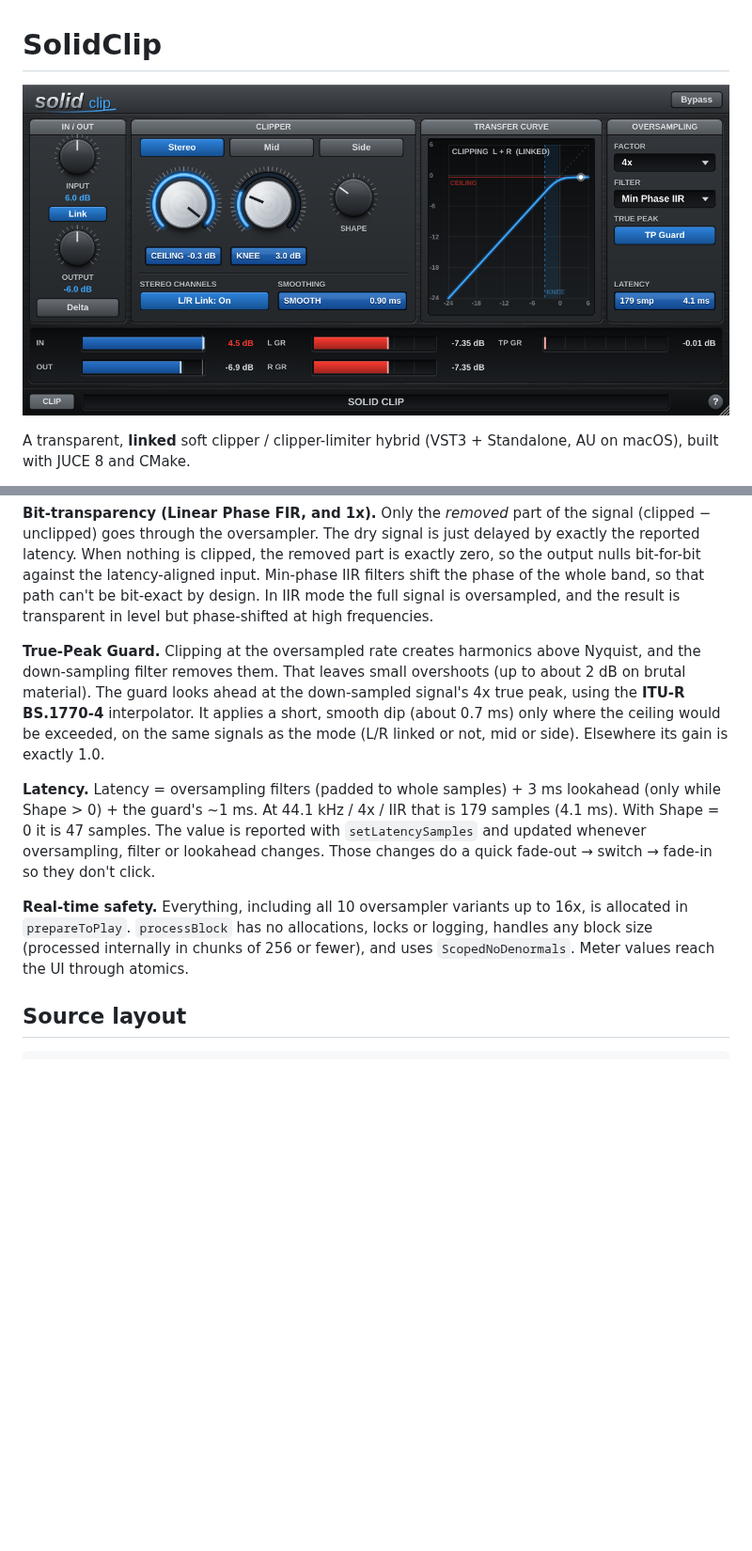
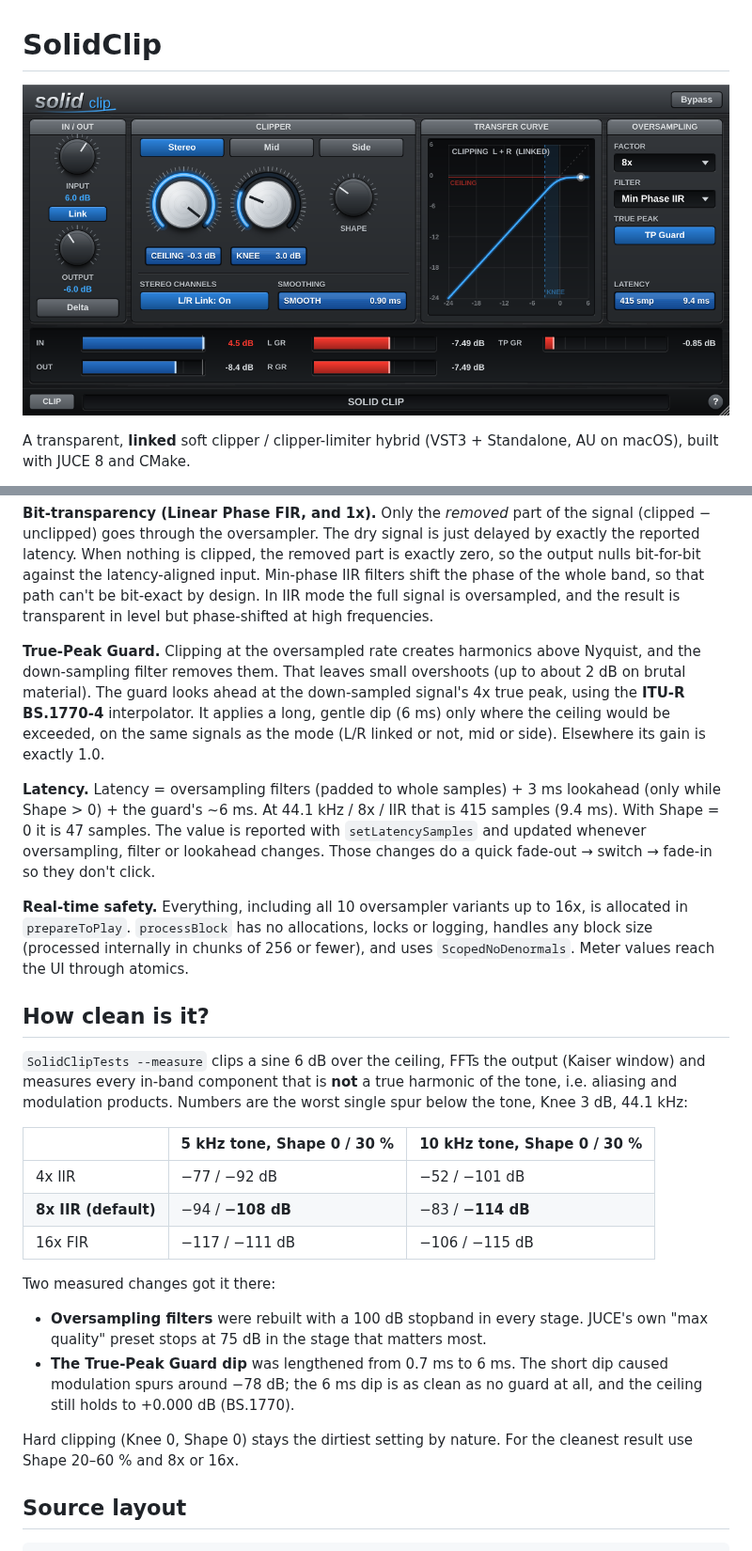
Before and after one commit to garymaguiremusic-pixel/Clipper, a Markdown page: README.md, 2 parts joined by grey strips. Shown at 94% size. GitHub-like rendering; pictures changed too: docs/screenshot.png; blank space fills up the shorter version.

```diff
--- a/README.md
+++ b/README.md
@@ -99,11 +99,27 @@ input gain ─► up-sample ─► clipper (Stereo / Mid / Side) ─► down-sam
 
 **Bit-transparency (Linear Phase FIR, and 1x).** Only the *removed* part of the signal (clipped − unclipped) goes through the oversampler. The dry signal is just delayed by exactly the reported latency. When nothing is clipped, the removed part is exactly zero, so the output nulls bit-for-bit against the latency-aligned input. Min-phase IIR filters shift the phase of the whole band, so that path can't be bit-exact by design. In IIR mode the full signal is oversampled, and the result is transparent in level but phase-shifted at high frequencies.
 
-**True-Peak Guard.** Clipping at the oversampled rate creates harmonics above Nyquist, and the down-sampling filter removes them. That leaves small overshoots (up to about 2 dB on brutal material). The guard looks ahead at the down-sampled signal's 4x true peak, using the **ITU-R BS.1770-4** interpolator. It applies a short, smooth dip (about 0.7 ms) only where the ceiling would be exceeded, on the same signals as the mode (L/R linked or not, mid or side). Elsewhere its gain is exactly 1.0.
+**True-Peak Guard.** Clipping at the oversampled rate creates harmonics above Nyquist, and the down-sampling filter removes them. That leaves small overshoots (up to about 2 dB on brutal material). The guard looks ahead at the down-sampled signal's 4x true peak, using the **ITU-R BS.1770-4** interpolator. It applies a long, gentle dip (6 ms) only where the ceiling would be exceeded, on the same signals as the mode (L/R linked or not, mid or side). Elsewhere its gain is exactly 1.0.
 
-**Latency.** Latency = oversampling filters (padded to whole samples) + 3 ms lookahead (only while Shape > 0) + the guard's ~1 ms. At 44.1 kHz / 4x / IIR that is 179 samples (4.1 ms). With Shape = 0 it is 47 samples. The value is reported with `setLatencySamples` and updated whenever oversampling, filter or lookahead changes. Those changes do a quick fade-out → switch → fade-in so they don't click.
+**Latency.** Latency = oversampling filters (padded to whole samples) + 3 ms lookahead (only while Shape > 0) + the guard's ~6 ms. At 44.1 kHz / 8x / IIR that is 415 samples (9.4 ms). With Shape = 0 it is 47 samples. The value is reported with `setLatencySamples` and updated whenever oversampling, filter or lookahead changes. Those changes do a quick fade-out → switch → fade-in so they don't click.
 
 **Real-time safety.** Everything, including all 10 oversampler variants up to 16x, is allocated in `prepareToPlay`. `processBlock` has no allocations, locks or logging, handles any block size (processed internally in chunks of 256 or fewer), and uses `ScopedNoDenormals`. Meter values reach the UI through atomics.
+
+## How clean is it?
+
+`SolidClipTests --measure` clips a sine 6 dB over the ceiling, FFTs the output (Kaiser window) and measures every in-band component that is **not** a true harmonic of the tone, i.e. aliasing and modulation products. Numbers are the worst single spur below the tone, Knee 3 dB, 44.1 kHz:
+
+| | 5 kHz tone, Shape 0 / 30 % | 10 kHz tone, Shape 0 / 30 % |
+|---|---|---|
+| 4x IIR | −77 / −92 dB | −52 / −101 dB |
+| **8x IIR (default)** | −94 / **−108 dB** | −83 / **−114 dB** |
+| 16x FIR | −117 / −111 dB | −106 / −115 dB |
+
+Two measured changes got it there:
+- **Oversampling filters** were rebuilt with a 100 dB stopband in every stage. JUCE's own "max quality" preset stops at 75 dB in the stage that matters most.
+- **The True-Peak Guard dip** was lengthened from 0.7 ms to 6 ms. The short dip caused modulation spurs around −78 dB; the 6 ms dip is as clean as no guard at all, and the ceiling still holds to +0.000 dB (BS.1770).
+
+Hard clipping (Knee 0, Shape 0) stays the dirtiest setting by nature. For the cleanest result use Shape 20–60 % and 8x or 16x.
 
 ## Source layout
 
```
Also changed, not shown: other parts of README.md (+6 -6 lines), 9 other files.
